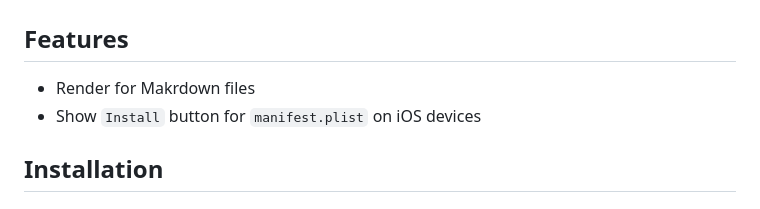
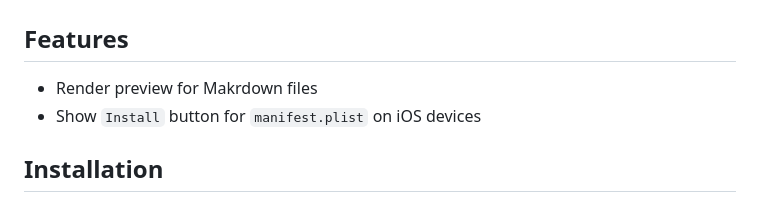
Before and after one commit to qoomon/aws-s3-bucket-browser, a Markdown page: README.md, the part around the change. Rendered like a GitHub page.

```diff
--- a/README.md
+++ b/README.md
@@ -5,7 +5,7 @@ Single HTML file to browse AWS S3 buckets
 ## [Demo](https://qoomon.github.io/aws-s3-bucket-browser/index.html?bucket=https://s3.amazonaws.com/spacenet-dataset#spacenet/)
 
 ## Features
-* Render for Makrdown files
+* Render preview for Makrdown files
 * Show `Install` button for `manifest.plist` on iOS devices
 
 ## Installation
```
